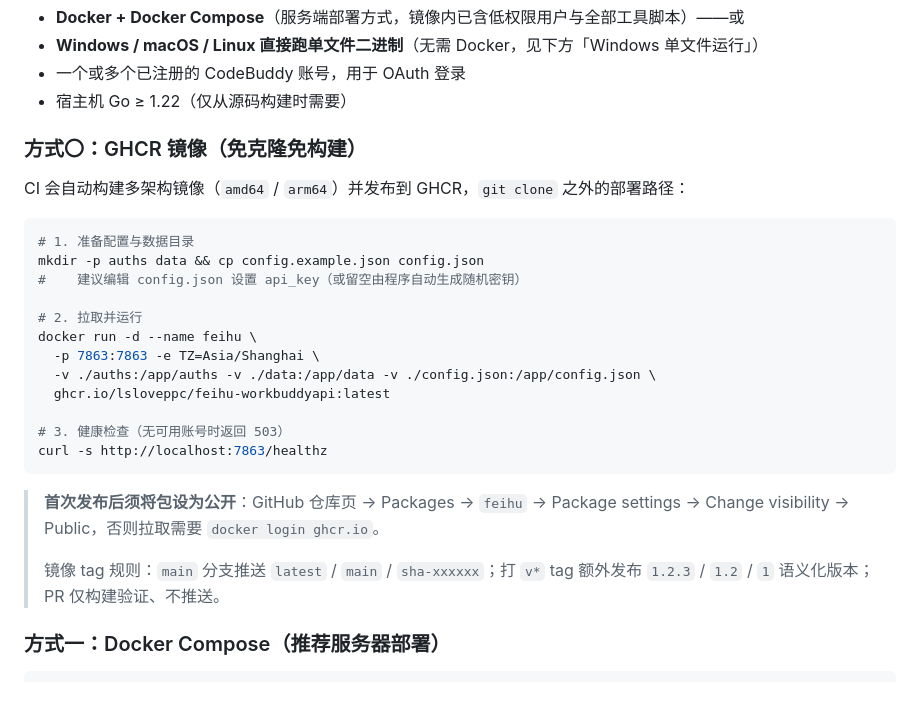
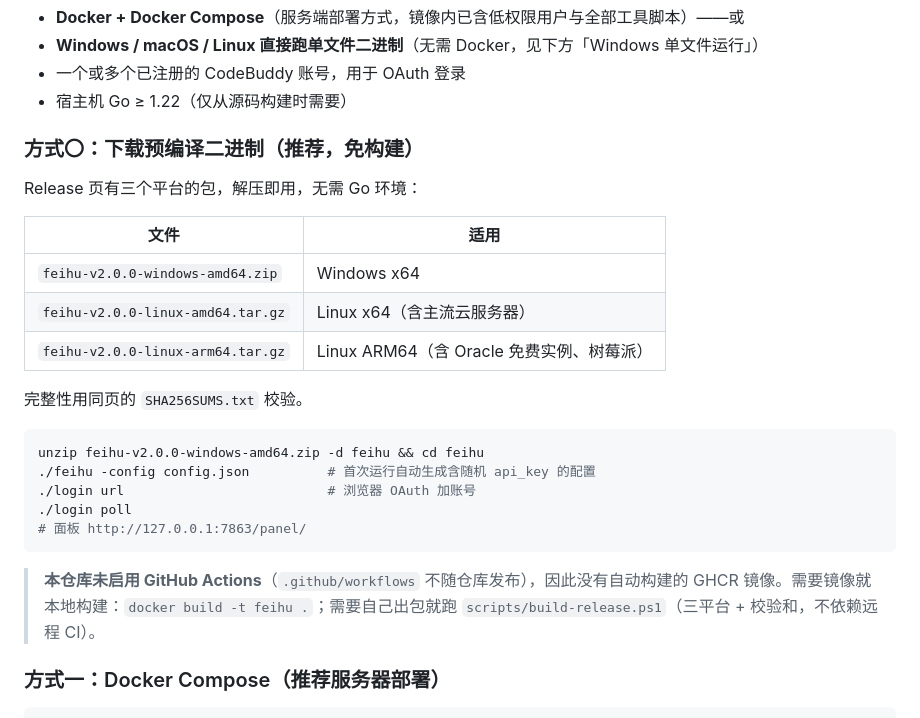
Before and after one commit to lsloveppc/Feihu-workbuddyApi, a Markdown page: README.md, the part around the change. Drawn GitHub-style.

Commit message:
docs: 部署方式说明

````diff
--- a/README.md
+++ b/README.md
@@ -296,30 +296,29 @@ flowchart LR
 - 一个或多个已注册的 CodeBuddy 账号，用于 OAuth 登录
 - 宿主机 Go ≥ 1.22（仅从源码构建时需要）
 
-### 方式〇：GHCR 镜像（免克隆免构建）
+### 方式〇：下载预编译二进制（推荐，免构建）
 
-CI 会自动构建多架构镜像（`amd64` / `arm64`）并发布到 GHCR，`git clone` 之外的部署路径：
+Release 页有三个平台的包，解压即用，无需 Go 环境：
+
+| 文件 | 适用 |
+|---|---|
+| `feihu-v2.0.0-windows-amd64.zip` | Windows x64 |
+| `feihu-v2.0.0-linux-amd64.tar.gz` | Linux x64（含主流云服务器） |
+| `feihu-v2.0.0-linux-arm64.tar.gz` | Linux ARM64（含 Oracle 免费实例、树莓派） |
+
+完整性用同页的 `SHA256SUMS.txt` 校验。
 
 ```bash
-# 1. 准备配置与数据目录
-mkdir -p auths data && cp config.example.json config.json
-#    建议编辑 config.json 设置 api_key（或留空由程序自动生成随机密钥）
-
-# 2. 拉取并运行
-docker run -d --name feihu \
-  -p 7863:7863 -e TZ=Asia/Shanghai \
-  -v ./auths:/app/auths -v ./data:/app/data -v ./config.json:/app/config.json \
-  ghcr.io/lsloveppc/feihu-workbuddyapi:latest
-
-# 3. 健康检查（无可用账号时返回 503）
-curl -s http://localhost:7863/healthz
+unzip feihu-v2.0.0-windows-amd64.zip -d feihu && cd feihu
+./feihu -config config.json          # 首次运行自动生成含随机 api_key 的配置
+./login url                          # 浏览器 OAuth 加账号
+./login poll
+# 面板 http://127.0.0.1:7863/panel/
 ```
 
-> **首次发布后须将包设为公开**：GitHub 仓库页 → Packages → `feihu` →
-> Package settings → Change visibility → Public，否则拉取需要 `docker login ghcr.io`。
->
-> 镜像 tag 规则：`main` 分支推送 `latest` / `main` / `sha-xxxxxx`；打 `v*` tag 额外发布
-> `1.2.3` / `1.2` / `1` 语义化版本；PR 仅构建验证、不推送。
+> **本仓库未启用 GitHub Actions**（`.github/workflows` 不随仓库发布），因此没有自动构建的
+> GHCR 镜像。需要镜像就本地构建：`docker build -t feihu .`；需要自己出包就跑
+> `scripts/build-release.ps1`（三平台 + 校验和，不依赖远程 CI）。
 
 ### 方式一：Docker Compose（推荐服务器部署）
 
````
